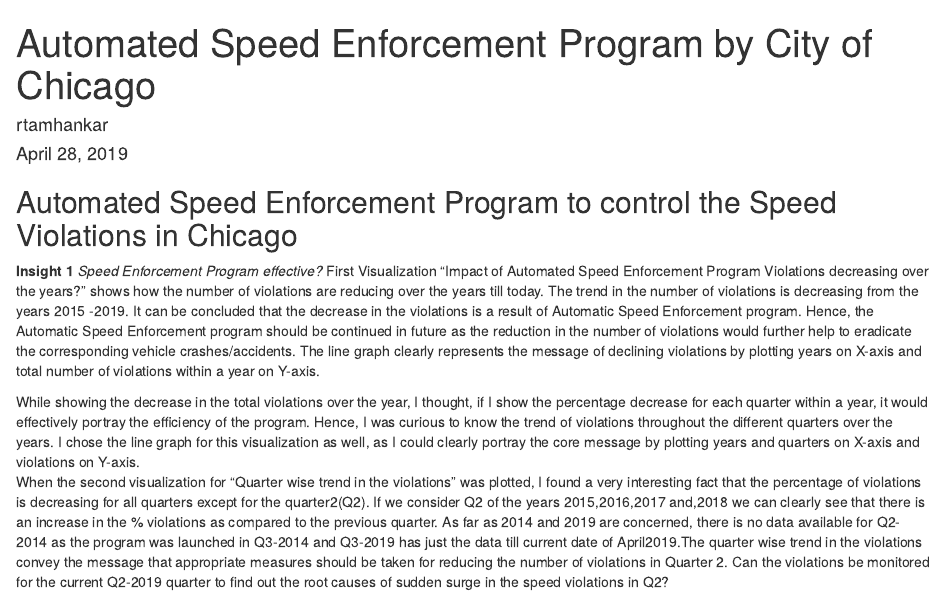
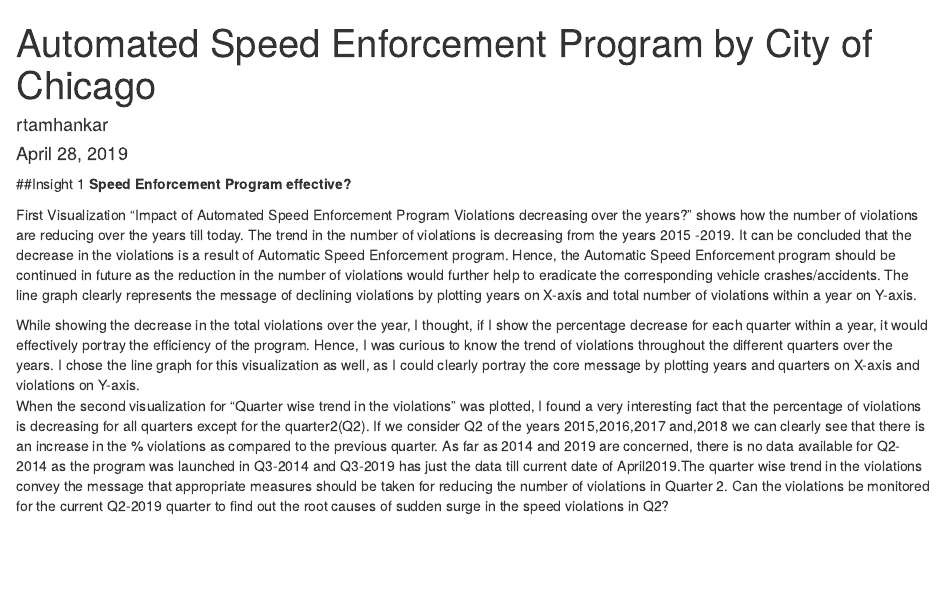
Before and after one commit to rtamhankar/Automated-speed-enforcement-program-by-City-of-Chicago, an R Markdown document (Making_Of_document.rmd): the page in a window 1100 px wide, from its top. Rendered offline with R 4.5, knitr and Pandoc, with nearby package versions.

Commit message:
Update Making_Of_document.rmd

```diff
--- a/Making_Of_document.rmd
+++ b/Making_Of_document.rmd
@@ -5,11 +5,10 @@
 output: html_document
 ---
 
-## Automated Speed Enforcement Program to control the Speed Violations in Chicago
 
+##Insight 1
+**Speed Enforcement Program effective?**
 
-**Insight 1**
-*Speed Enforcement Program effective?*
 First Visualization "Impact of Automated Speed Enforcement Program Violations decreasing over the years?" shows how the number of violations are reducing over the years till today. The trend in the number of violations is decreasing from the years 2015 -2019. It can be concluded that the decrease in the violations is a result of Automatic Speed Enforcement program. Hence, the Automatic Speed Enforcement program should be continued in future as the reduction in the number of violations would further help to eradicate the corresponding vehicle crashes/accidents. The line graph clearly represents the message of declining violations by plotting years on X-axis and total number of violations within a year on Y-axis.
 
 While showing the decrease in the total violations over the year, I thought, if I show the percentage decrease for each quarter within a year, it would effectively portray the efficiency of the program. Hence, I was curious to know the trend of violations throughout the different quarters over the years. I chose the line graph for this visualization as well, as I could clearly portray the core message by plotting years and quarters on X-axis and violations on Y-axis.
```
Also changed, not shown: Making_Of_document.rmd (1 more changed lines).
